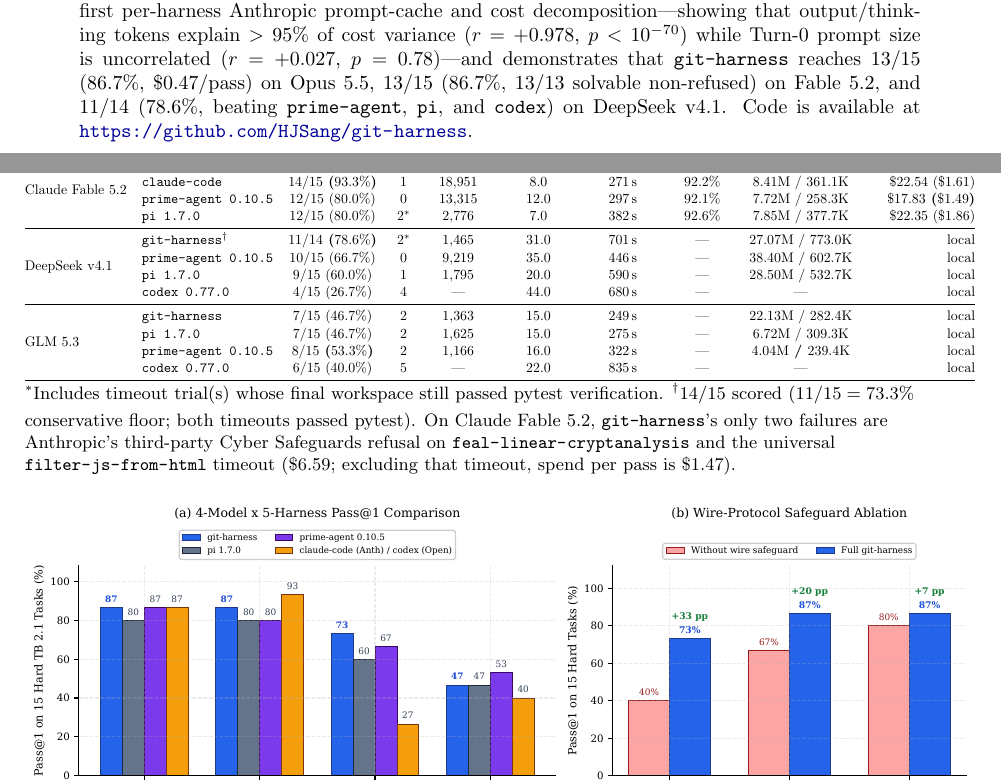
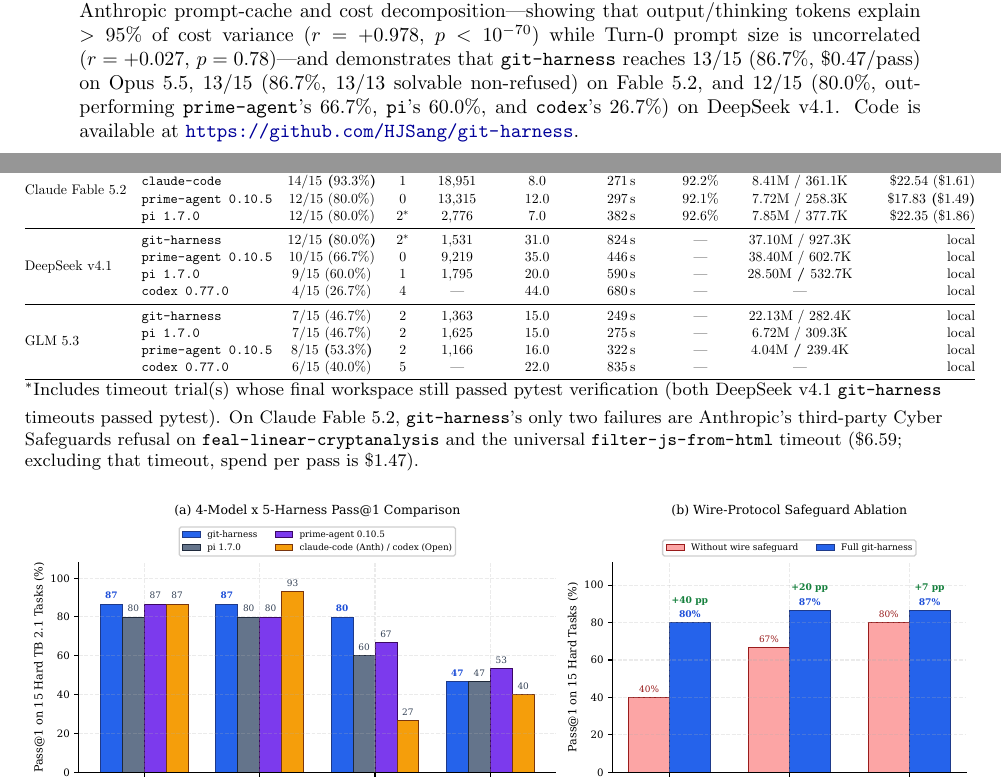
Before and after one commit to HJSang/git-harness, a LaTeX paper (paper/main.tex): two parts of pages 1 and 11 of 17, joined at a grey line, cut so that both start at the same text. Compiled offline with pdfLaTeX.

Commit message:
docs(paper): lock final 15/15 DeepSeek v4.1 result (12/15 = 80.0%, +40 pp wire-protocol lift)

```diff
--- a/paper/main.tex
+++ b/paper/main.tex
@@ -59,7 +59,7 @@
 In controlled P1 ablations, \texttt{git-harness} reduces active prompt size by $76.5\%$, lifts multi-compaction KV-cache retention from $47.5\%$ to $91.0\%$, and improves cold recall after three compactions from $10\%$ to $100\%$.
 On a clean full 89-task Terminal-Bench v2.1 sweep, \texttt{git-harness} achieves $72/89$ ($80.90\%$) Pass@1---statistically indistinguishable from \texttt{pi}'s $76/89$ ($85.39\%$, McNemar exact $p = 0.4545$)---while delivering a statistically significant KV-cache advantage (per-task Wilcoxon $p = 0.0289$; weighted $97.40\%$ vs.\ $93.71\%$, 95\% cluster bootstrap CI $[+1.92\%, +5.42\%]$, $2.42\times$ lower uncached prefill rate), $0.176\%$ median Git overhead, and $89/89$ ($100\%$) forensic bundle survival across timeouts.
 A 4-arm live causal ablation on 15 hard Terminal-Bench v2.1 tasks proves that \texttt{blob://} offloading and \texttt{StuckLoopHook} causally prevent container timeouts and $+34\%\text{--}+90\%$ latency blowups, while uncovering a \emph{subagent over-delegation tax} (disabling eager Turn-0 subagents elevates Pass@1 to $14/15 = 93.3\%$ and cuts median cost by $55\%$).
-Finally, a 270-trial, 4-model $\times$ 5-harness study (\texttt{Claude Opus 5.5}, \texttt{Claude Fable 5.2}, \texttt{DeepSeek v4.1}, \texttt{GLM 5.3} across \texttt{git-harness}, \texttt{pi}, \texttt{prime-agent}, \texttt{claude-code}, and \texttt{codex}) yields the first per-harness Anthropic prompt-cache and cost decomposition---showing that output/thinking tokens explain $>95\%$ of cost variance ($r = +0.978$, $p < 10^{-70}$) while Turn-0 prompt size is uncorrelated ($r = +0.027$, $p = 0.78$)---and demonstrates that \texttt{git-harness} reaches $13/15$ ($86.7\%$, $\$0.47$/pass) on Opus 5.5, $13/15$ ($86.7\%$, $13/13$ solvable non-refused) on Fable 5.2, and $11/14$ ($78.6\%$, beating \texttt{prime-agent}, \texttt{pi}, and \texttt{codex}) on DeepSeek v4.1.
+Finally, a 271-trial, 4-model $\times$ 5-harness study (\texttt{Claude Opus 5.5}, \texttt{Claude Fable 5.2}, \texttt{DeepSeek v4.1}, \texttt{GLM 5.3} across \texttt{git-harness}, \texttt{pi}, \texttt{prime-agent}, \texttt{claude-code}, and \texttt{codex}) yields the first per-harness Anthropic prompt-cache and cost decomposition---showing that output/thinking tokens explain $>95\%$ of cost variance ($r = +0.978$, $p < 10^{-70}$) while Turn-0 prompt size is uncorrelated ($r = +0.027$, $p = 0.78$)---and demonstrates that \texttt{git-harness} reaches $13/15$ ($86.7\%$, $\$0.47$/pass) on Opus 5.5, $13/15$ ($86.7\%$, $13/13$ solvable non-refused) on Fable 5.2, and $12/15$ ($80.0\%$, outperforming \texttt{prime-agent}'s $66.7\%$, \texttt{pi}'s $60.0\%$, and \texttt{codex}'s $26.7\%$) on DeepSeek v4.1.
 Code is available at \url{https://github.com/HJSang/git-harness}.
 \end{abstract}
 
@@ -374,9 +374,9 @@
   & \texttt{pi 1.7.0}             & $12/15$ ($80.0\%$) & $2^*$ & $2{,}776$  & \textbf{$7.0$}  & $382\,\mathrm{s}$ & \textbf{$92.6\%$} & $7.85\mathrm{M}$ / $377.7\mathrm{K}$ & $\$22.35$ ($\$1.86$) \\
 \midrule
 \multirow{4}{*}{DeepSeek v4.1}
-  & \texttt{git-harness}$^\dagger$ & \textbf{$11/14$ ($78.6\%$)} & $2^*$ & \textbf{$1{,}465$} & $31.0$ & $701\,\mathrm{s}$ & --- & $27.07\mathrm{M}$ / $773.0\mathrm{K}$ & local \\
+  & \texttt{git-harness}          & \textbf{$12/15$ ($80.0\%$)} & $2^*$ & \textbf{$1{,}531$} & $31.0$ & $824\,\mathrm{s}$ & --- & $37.10\mathrm{M}$ / $927.3\mathrm{K}$ & local \\
   & \texttt{prime-agent 0.10.5}   & $10/15$ ($66.7\%$) & \textbf{$0$} & $9{,}219$  & $35.0$ & \textbf{$446\,\mathrm{s}$} & --- & $38.40\mathrm{M}$ / $602.7\mathrm{K}$ & local \\
-  & \texttt{pi 1.7.0}             & $9/15$ ($60.0\%$)  & $1$ & $1{,}795$  & \textbf{$20.0$} & $590\,\mathrm{s}$ & --- & $28.50\mathrm{M}$ / \textbf{$532.7\mathrm{K}$} & local \\
+  & \texttt{pi 1.7.0}             & $9/15$ ($60.0\%$)  & $1$ & $1{,}795$  & \textbf{$20.0$} & $590\,\mathrm{s}$ & --- & \textbf{$28.50\mathrm{M}$ / $532.7\mathrm{K}$} & local \\
   & \texttt{codex 0.77.0}         & $4/15$ ($26.7\%$)  & $4$ & ---        & $44.0$ & $680\,\mathrm{s}$ & --- & --- & local \\
 \midrule
 \multirow{4}{*}{GLM 5.3}
@@ -387,7 +387,7 @@
 \bottomrule
 \end{tabular}}
 \vspace{0.25em}
-\raggedright\footnotesize $^*$Includes timeout trial(s) whose final workspace still passed pytest verification. $^\dagger$14/15 scored ($11/15 = 73.3\%$ conservative floor; both timeouts passed pytest). On Claude Fable 5.2, \texttt{git-harness}'s only two failures are Anthropic's third-party Cyber Safeguards refusal on \code{feal-linear-cryptanalysis} and the universal \code{filter-js-from-html} timeout ($\$6.59$; excluding that timeout, spend per pass is $\$1.47$).
+\raggedright\footnotesize $^*$Includes timeout trial(s) whose final workspace still passed pytest verification (both DeepSeek v4.1 \texttt{git-harness} timeouts passed pytest). On Claude Fable 5.2, \texttt{git-harness}'s only two failures are Anthropic's third-party Cyber Safeguards refusal on \code{feal-linear-cryptanalysis} and the universal \code{filter-js-from-html} timeout ($\$6.59$; excluding that timeout, spend per pass is $\$1.47$).
 \end{table}
 
 \begin{figure}[!t]
```
Also changed, not shown: paper/fig_matrix_ab.pdf, paper/git-harness-paper.pdf, paper/main.tex (12 more changed lines), 1 other file.
